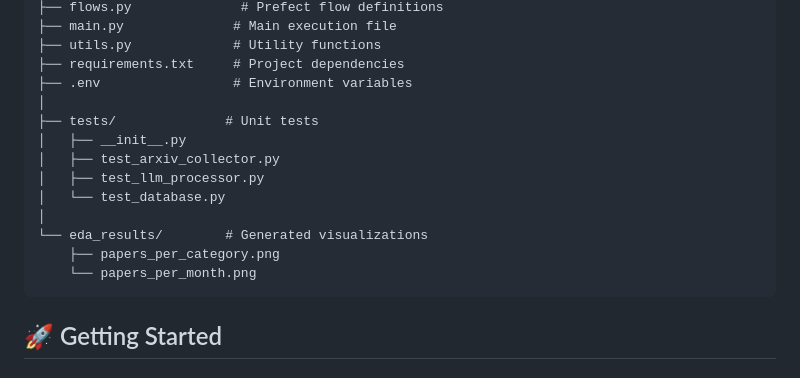
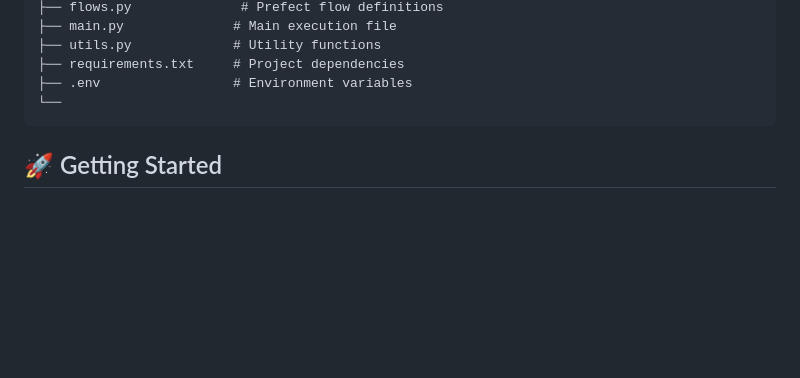
Before and after one commit to yanchick/DDESample, a Markdown page: README.md, the part around the change. Rendered like a GitHub page; blank space fills up the shorter version.

````diff
--- a/README.md
+++ b/README.md
@@ -35,16 +35,7 @@ project_root/
 ├── utils.py             # Utility functions
 ├── requirements.txt     # Project dependencies
 ├── .env                 # Environment variables
-│
-├── tests/              # Unit tests
-│   ├── __init__.py
-│   ├── test_arxiv_collector.py
-│   ├── test_llm_processor.py
-│   └── test_database.py
-│
-└── eda_results/        # Generated visualizations
-    ├── papers_per_category.png
-    └── papers_per_month.png
+└──
 ```
 
 ## 🚀 Getting Started
````
